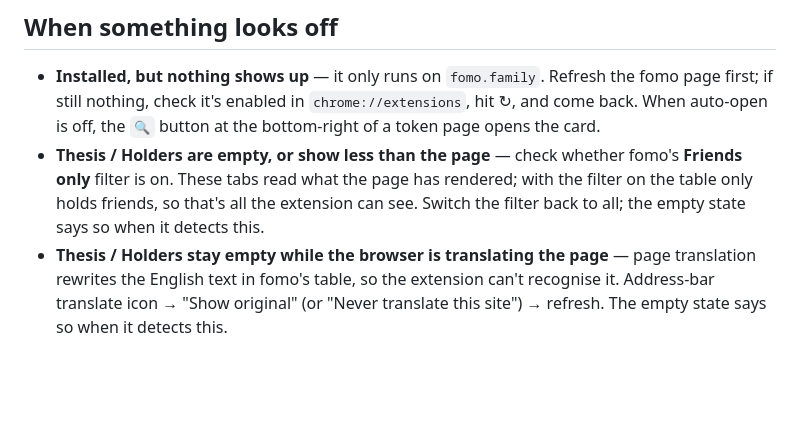
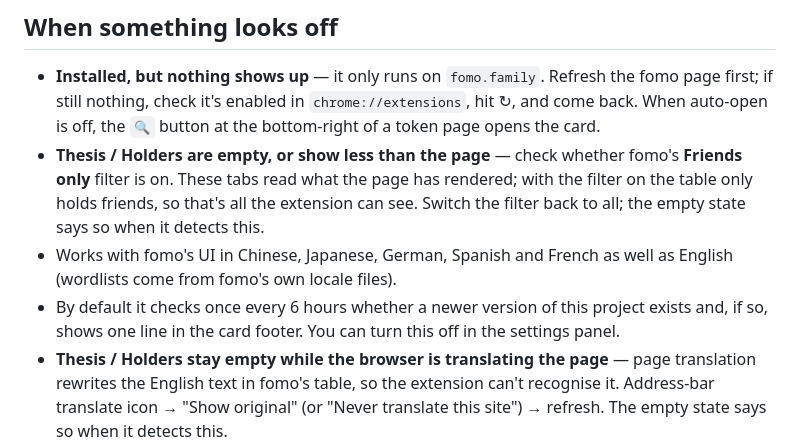
Before and after one commit to mickeyhogen/fomo-helper, a Markdown page: README.md, the part around the change. Rendered like a GitHub page; blank space fills up the shorter version.

Commit message:
docs: note the non-obvious behaviours in README — multi-language UI support and the 6-hourly update check (self-evident gestures stay undocumented)

```diff
--- a/README.md
+++ b/README.md
@@ -78,6 +78,8 @@ No app store — load the source folder directly, one minute. Works in Chrome /
 
 - **Installed, but nothing shows up** — it only runs on `fomo.family`. Refresh the fomo page first; if still nothing, check it's enabled in `chrome://extensions`, hit ↻, and come back. When auto-open is off, the `🔍` button at the bottom-right of a token page opens the card.
 - **Thesis / Holders are empty, or show less than the page** — check whether fomo's **Friends only** filter is on. These tabs read what the page has rendered; with the filter on the table only holds friends, so that's all the extension can see. Switch the filter back to all; the empty state says so when it detects this.
+- Works with fomo's UI in Chinese, Japanese, German, Spanish and French as well as English (wordlists come from fomo's own locale files).
+- By default it checks once every 6 hours whether a newer version of this project exists and, if so, shows one line in the card footer. You can turn this off in the settings panel.
 - **Thesis / Holders stay empty while the browser is translating the page** — page translation rewrites the English text in fomo's table, so the extension can't recognise it. Address-bar translate icon → "Show original" (or "Never translate this site") → refresh. The empty state says so when it detects this.
 - **Thesis / Holders show a grey "scroll the Holders table into view"** — fomo's table is lazy-loaded. Once it renders, the card fills itself within 25 s; scrolling the table into view triggers it immediately. Grey text isn't an error.
 - **No post times in *Newest*** — the *Newest* mode reads fomo's thesis feed; open that tab once.
```
Also changed, not shown: README.zh-CN.md (+2 -0 lines).
